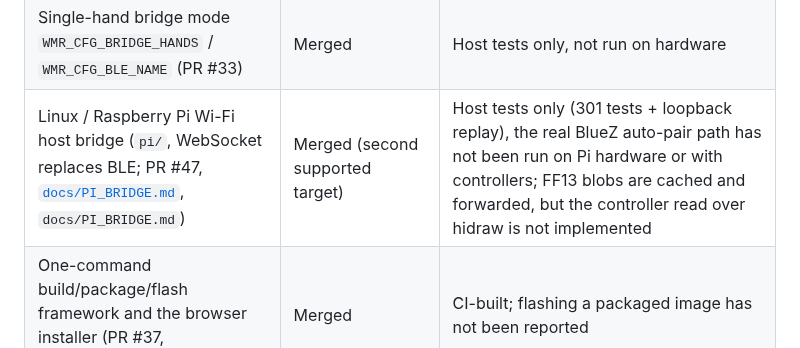
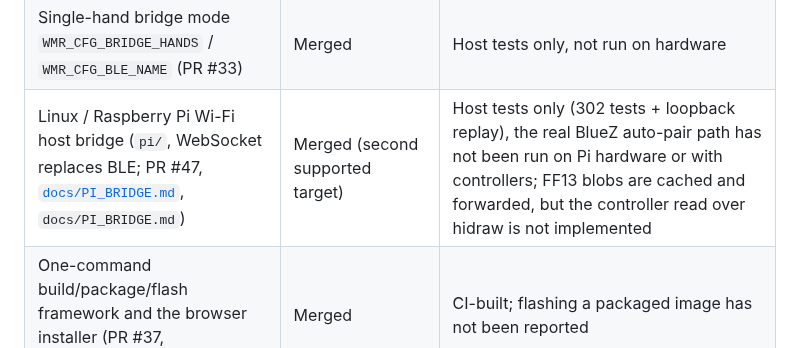
Before and after one commit to nightcinder/WMR_Bridge, a Markdown page: docs/STATUS.md, the part around the change. Rendered like a GitHub page.

Commit message:
Docs: update Pi host test count for the dbus-next regression test (ONY-1175)

```diff
--- a/docs/STATUS.md
+++ b/docs/STATUS.md
@@ -56,7 +56,7 @@ maintained at the project's single entry point:
 | Discovery pairing fixes: retry failed pairing connects, reserve the Classic radio while a hand is missing, free the ACL slot before each discovery page (ONY-307, PRs #77 and #80–#82) | Merged (v0.2.1–v0.2.4) | Field logs on 0.2.2/0.2.3 only; the packaged v0.3.11 image has not been run on hardware (internal bench runbook block C) |
 | BLE phone-link hardening: LE Secure Connections with bonding, encrypted data characteristics, stale-bond recovery (ONY-438, #88, [`docs/SECURITY.md`](SECURITY.md)) | Merged (v0.3.0) | Pairing, bonding and reconnect were exercised by the 0.2.4-38 phone runs; the packaged v0.3.11 pairing and encryption run is not yet done (internal bench runbook block B) |
 | Single-hand bridge mode `WMR_CFG_BRIDGE_HANDS` / `WMR_CFG_BLE_NAME` (PR #33) | Merged | Host tests only, not run on hardware |
-| Linux / Raspberry Pi Wi-Fi host bridge (`pi/`, WebSocket replaces BLE; PR #47, [`docs/PI_BRIDGE.md`](PI_BRIDGE.md), `docs/PI_BRIDGE.md`) | Merged (second supported target) | Host tests only (301 tests + loopback replay), the real BlueZ auto-pair path has not been run on Pi hardware or with controllers; FF13 blobs are cached and forwarded, but the controller read over hidraw is not implemented |
+| Linux / Raspberry Pi Wi-Fi host bridge (`pi/`, WebSocket replaces BLE; PR #47, [`docs/PI_BRIDGE.md`](PI_BRIDGE.md), `docs/PI_BRIDGE.md`) | Merged (second supported target) | Host tests only (302 tests + loopback replay), the real BlueZ auto-pair path has not been run on Pi hardware or with controllers; FF13 blobs are cached and forwarded, but the controller read over hidraw is not implemented |
 | One-command build/package/flash framework and the browser installer (PR #37, [`docs/FLASHING.md`](FLASHING.md)) | Merged | CI-built; flashing a packaged image has not been reported |
 | Packaged firmware version over FF16 and the console `v` command (PR #38, [`docs/COMPATIBILITY.md`](COMPATIBILITY.md)) | Merged | Console `v` read on the 0.2.4 hardware run (`0.2.4`, ESP-IDF v6.1); the live FF16 phone read on v0.3.11 is open (internal bench runbook block B) |
 | PSVR2 Sense controller support: name/model discovery searched by default beside WMR, model persistence, 79-byte raw frames, decoded FF12/FF14 samples and Feature Report `0x05` wake (PR #46, [`docs/PSVR2.md`](PSVR2.md)) | Merged (always compiled in; 0.2 default); decoded stream added by ONY-945 (v0.3.11) | Host tests and firmware build only, never run on a PSVR2 controller |
```
